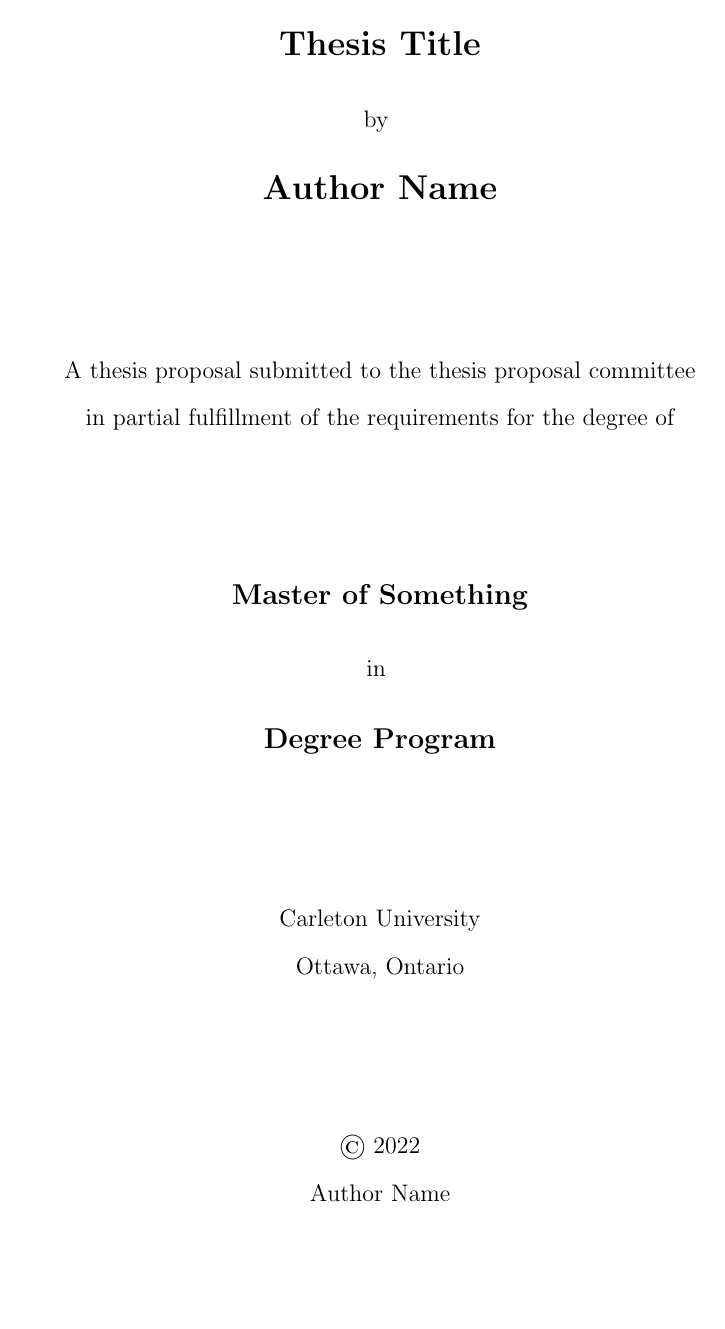
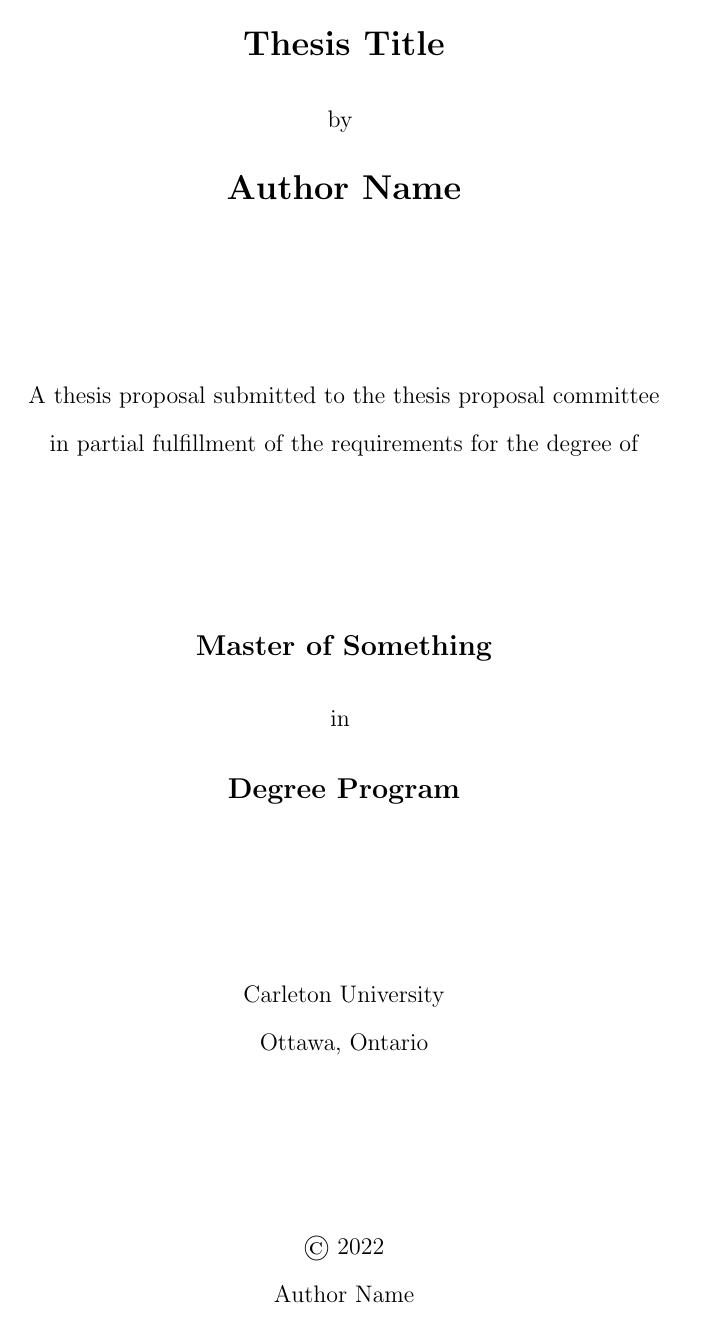
Before and after one commit to TheConner/carleton-thesis-template-latex, a LaTeX thesis (test-final.tex, which reads cu-thesis.cls): page 1 of 15 before the commit and page 1 of 36 after it. Compiled offline with pdfLaTeX.

Commit message:
page size fixes, cleanup geometry hack

```diff
--- a/cu-thesis.cls
+++ b/cu-thesis.cls
@@ -51,7 +51,12 @@
 \newcommand{\cu@idocclass}{book}
 \cu@ifbool{scrbook}
     \renewcommand{\cu@idocclass}{scrbook}
+    \PassOptionsToClass{letterpaper}{\cu@idocclass}
+\else
+    \PassOptionsToClass{paper=letter}{\cu@idocclass}
+    \PassOptionsToClass{pagesize}{\cu@idocclass}
 \fi
+
 \PassOptionsToClass{oneside}{\cu@idocclass}
 \PassOptionsToClass{12pt}{\cu@idocclass}
 \cu@ifbool{final}
@@ -64,9 +69,9 @@
 \ProcessOptions*
 \LoadClass{\cu@idocclass}
 %% At this point our document class is loaded. We can load in helpful dependencies we need.
+\RequirePackage{iftex}
 \RequirePackage{xparse}
 \RequirePackage[utf8]{inputenc}
-\RequirePackage{calc}
 \RequirePackage[
     pdffitwindow=true,
     pdfpagelabels=true,
@@ -81,9 +86,13 @@
     \setglossarystyle{listdotted}
 \fi
 \cu@ifbool{final}
-    \usepackage[a-1b]{pdfx}
+    \ifluatex
+        \RequirePackage{luatex85}
+    \fi
+    \RequirePackage[a-1b]{pdfx}
 \fi
-%% For page formatting, refer to the following Carleton guidelines for thesis formatting
+%% For page formatting, refer to the following Carleton guidelines for thesis
+%% formatting
 %% All written and illustrative material on an 8 1\"\ x 11\"\ page, including page
 %% numbers, must fall within the following margins: one and one-half inches on
 %% the left margin and one full inch on the other three sides. Margins may be
@@ -91,43 +100,35 @@
 %%
 %% For theses written in landscape format, please allow one and one-half inches
 %% on the top margin and one full inch on the other three sides.
-%% Within this context, use the \texttt{geometry} package to format the page within these bounds. A noteworthy point is that all text \textit{including page numbers} must fall within these margins.
-\RequirePackage[letterpaper]{geometry}
-\newlength{\cu@bottom}
-\newlength{\cu@marginparwidth}
-\let\oldgeometry\geometry
-\let\oldnewgeometry\newgeometry
-\renewcommand{\geometry}[5][0.7]{
-    \setlength{\cu@marginparwidth}{#2}
-    \addtolength{\cu@marginparwidth}{-2.5mm}
-    \setlength{\cu@bottom}{#5}
-    \oldgeometry{letterpaper,left=#2,right=#3,top=#4,
-        bottom=\cu@bottom+#1\cu@bottom,
-        footskip=#1\cu@bottom,
-        marginparwidth=\cu@marginparwidth,
-        marginparsep=2mm
-        }
-}
-\renewcommand{\newgeometry}[5][0.7]{
-    \setlength{\cu@marginparwidth}{#2}
-    \addtolength{\cu@marginparwidth}{-2.5mm}
-    \setlength{\cu@bottom}{#5}
-    \oldnewgeometry{left=#2,right=#3,top=#4,
-    bottom=\cu@bottom+#1\cu@bottom,
-    footskip=#1\cu@bottom,
-    marginparwidth=\cu@marginparwidth,
-    marginparsep=2mm
-    }
-}
-\geometry{1.5in}{1in}{1in}{1in}
+%% Within this context, use the \texttt{geometry} package to format the page
+%% within these bounds. A noteworthy point is that all text
+%% \textit{including page numbers} must fall within these margins.
+%%
+%% Doing this is tricky as geometry and koma-packages don't mix well. Use the
+%% pass option to avoid geometry directly interfering with KOMA settings
+\RequirePackage[includefoot,includehead]{geometry}
+\newcommand{\cu@setgeometry}{\geometry{%
+    left=1.5in,
+    right=1in,
+    top=1in,
+    bottom=1in}}
+\cu@ifbool{scrbook}
+    \AfterCalculatingTypearea{\cu@setgeometry}
+    \recalctypearea
+\else
+    \cu@setgeometry
+\fi
 \reversemarginpar
 %% Next is the line spacing (double), straightforward
 \RequirePackage[doublespacing]{setspace}
-%% Next, deal with some edge case stuff. Scrbook and draft to not mix well. Set draft=false for srcbook.
-\cu@ifbool{scrbook}
-    \RequirePackage{scrlayer-scrpage}
-    \KOMAoptions{draft=false}
-\fi
+%% Set up headers and footers using KOMA's scrlayer-scrpage class. This works
+%% with both the book and scrbook class. Ensure that we aren't setting draft
+%% as this will cause rulers to apperar in the header/footer.
+\RequirePackage[automark]{scrlayer-scrpage}
+\KOMAoptions{draft=false}
+\clearpairofpagestyles
+\chead{\headmark}
+\cfoot*{\pagemark}
 %% Environments used to fill sections of the thesis
 %%
 %% We can create a macro that helps with generating these. Use xparse to create
@@ -190,6 +191,7 @@
 
 %% Command to create the title page that follows Carleton's template
 \newcommand{\cu@maketitle}{
+    \newgeometry{margin=1in}
     \begin{titlepage}
         \begin{center}
             {
@@ -235,6 +237,7 @@
             }
         \end{center}
     \end{titlepage}
+    \restoregeometry
 }
 
 %% Implementation of command to create the frontmatter
@@ -250,23 +253,11 @@
 \renewcommand{\frontmatter}{
     \cu@maketitle
     %% Set up the page formatting for the rest of the paper
-    \pagestyle{plain}
-    \newgeometry[0]{1.5in}{1.5in}{1.5in}{1.5in}
-    \cu@ifbool{final}
-    \else
-        \pagenumbering{roman}
-        \setcounter{page}{0}
-        \thispagestyle{empty}
-        \newpage
-    \fi
+    %% A note on page numbering, from the requirements:
+    %% ``Small Roman numerals are used in the preliminary section. All pages are to be numbered except for the title page on which number “i” is implied but not given...''
     \pagenumbering{roman}
-    \setcounter{page}{0}
-    \thispagestyle{empty}
-
-    \hypersetup{pdfsubject={\cu@inputsubjectline},pdfkeywords={\cu@inputkeywords}}
-
-    \newpage
-    \restoregeometry
+    \setcounter{page}{1}
+    \hypersetup{pdftitle={\@title},pdfauthor={\@author},pdfkeywords={\cu@inputkeywords}}
 
     %% Create abstract page
     \chapter*{Abstract}
@@ -276,7 +267,7 @@
     %% Create acknowledgements page
     \chapter*{Acknowledgements}
     \addcontentsline{toc}{chapter}{Acknowledgements}
-    \cu@inputacknowledgements{}
+    \cu@inputacknowledgements
     %% Create TOC
     % TOC
     \tableofcontents
--- a/test-final.tex
+++ b/test-final.tex
@@ -8,14 +8,14 @@
     listoftables,
     glossary]{cu-thesis}
 
-% Packages for this test pdf only, to generate text and verify layout
+% Packages for this test doc to generate text and verify figures
 % you probably don't want these
+\usepackage{blindtext}
 \usepackage{lipsum}
-\usepackage{bookmark}
-\usepackage[demo]{graphicx}
 
 % Set up bibtex or biblatex here
 \usepackage{cite}
+\usepackage{layout}
 
 % SETUP: Document Details
 \title{Thesis Title}
```
Also changed, not shown: test-draft.tex (+7 -18 lines), cu-thesis.pdf, test-draft.pdf, test-final.pdf, test-final.tex (23 more changed lines), 1 other file.
